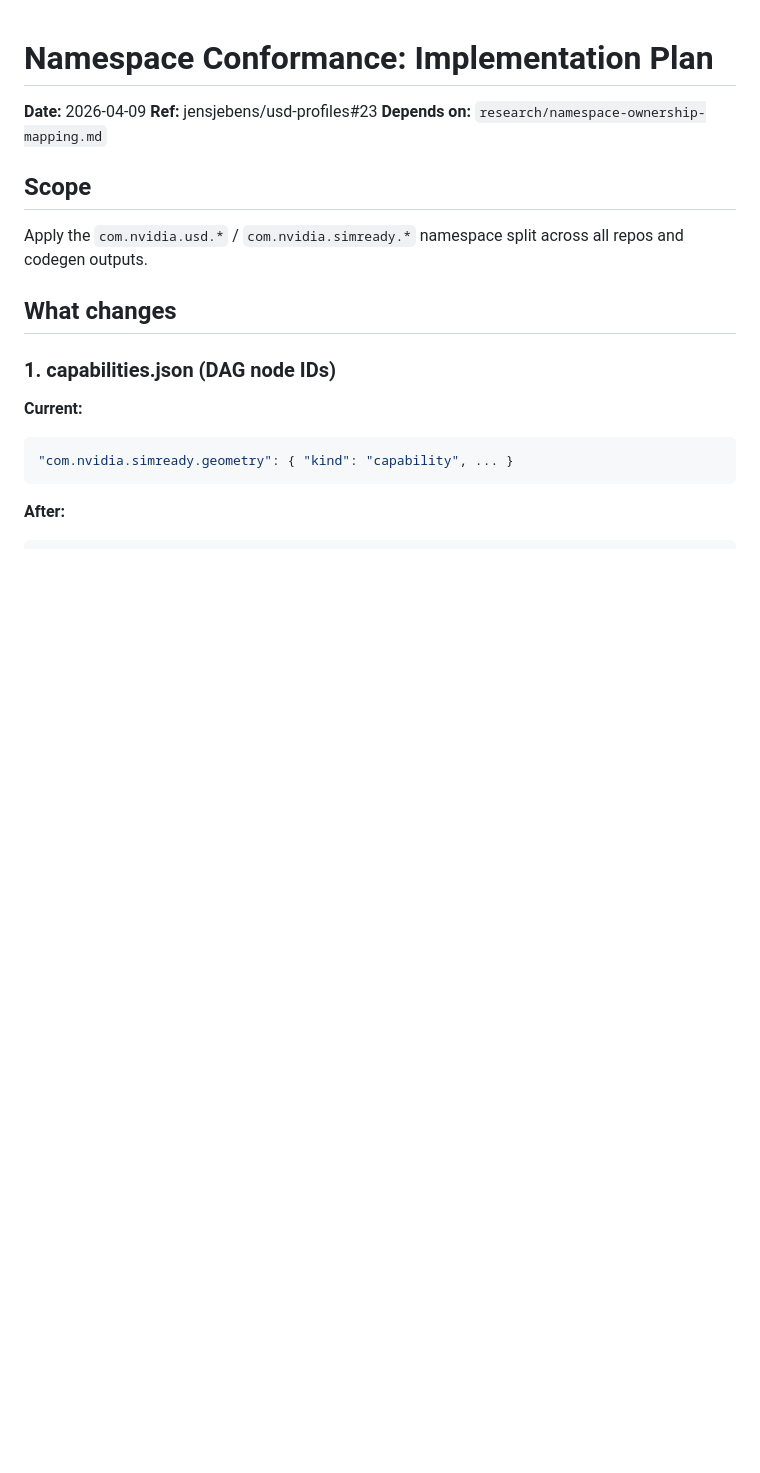
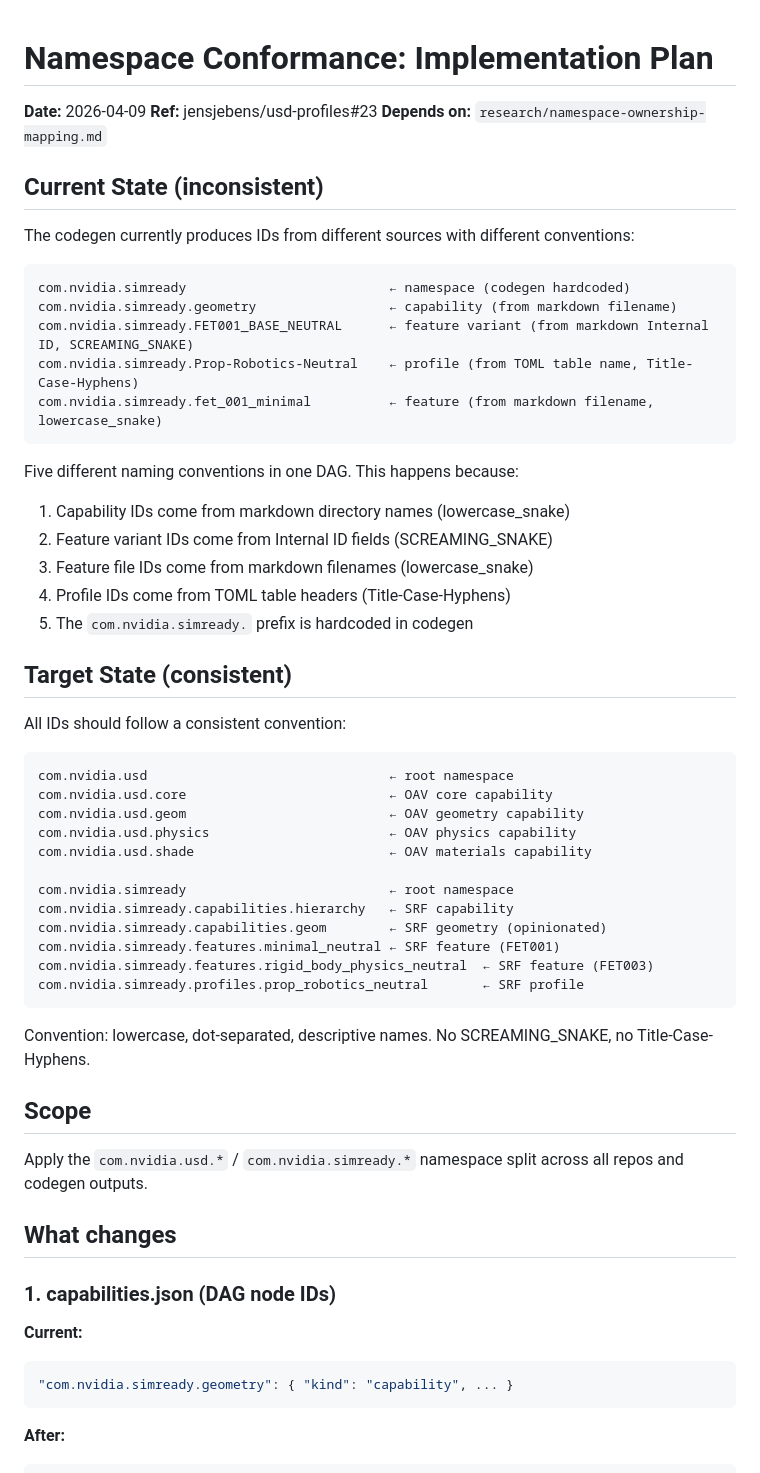
Before and after one commit to jensjebens/usd-profiles, a Markdown page: plans/namespace-conformance-implementation.md, the part around the change. GitHub-like rendering; blank space fills up the shorter version.

Commit message:
plans: add current state (inconsistent IDs) and target state to namespace plan

````diff
--- a/plans/namespace-conformance-implementation.md
+++ b/plans/namespace-conformance-implementation.md
@@ -3,6 +3,46 @@
 **Date:** 2026-04-09
 **Ref:** jensjebens/usd-profiles#23
 **Depends on:** `research/namespace-ownership-mapping.md`
+
+## Current State (inconsistent)
+
+The codegen currently produces IDs from different sources with different conventions:
+
+```
+com.nvidia.simready                          ← namespace (codegen hardcoded)
+com.nvidia.simready.geometry                 ← capability (from markdown filename)
+com.nvidia.simready.FET001_BASE_NEUTRAL      ← feature variant (from markdown Internal ID, SCREAMING_SNAKE)
+com.nvidia.simready.Prop-Robotics-Neutral    ← profile (from TOML table name, Title-Case-Hyphens)
+com.nvidia.simready.fet_001_minimal          ← feature (from markdown filename, lowercase_snake)
+```
+
+Five different naming conventions in one DAG. This happens because:
+1. Capability IDs come from markdown directory names (lowercase_snake)
+2. Feature variant IDs come from Internal ID fields (SCREAMING_SNAKE)
+3. Feature file IDs come from markdown filenames (lowercase_snake)
+4. Profile IDs come from TOML table headers (Title-Case-Hyphens)
+5. The `com.nvidia.simready.` prefix is hardcoded in codegen
+
+## Target State (consistent)
+
+All IDs should follow a consistent convention:
+
+```
+com.nvidia.usd                               ← root namespace
+com.nvidia.usd.core                          ← OAV core capability
+com.nvidia.usd.geom                          ← OAV geometry capability
+com.nvidia.usd.physics                       ← OAV physics capability
+com.nvidia.usd.shade                         ← OAV materials capability
+
+com.nvidia.simready                          ← root namespace
+com.nvidia.simready.capabilities.hierarchy   ← SRF capability
+com.nvidia.simready.capabilities.geom        ← SRF geometry (opinionated)
+com.nvidia.simready.features.minimal_neutral ← SRF feature (FET001)
+com.nvidia.simready.features.rigid_body_physics_neutral  ← SRF feature (FET003)
+com.nvidia.simready.profiles.prop_robotics_neutral       ← SRF profile
+```
+
+Convention: lowercase, dot-separated, descriptive names. No SCREAMING_SNAKE, no Title-Case-Hyphens.
 
 ## Scope
 
````
